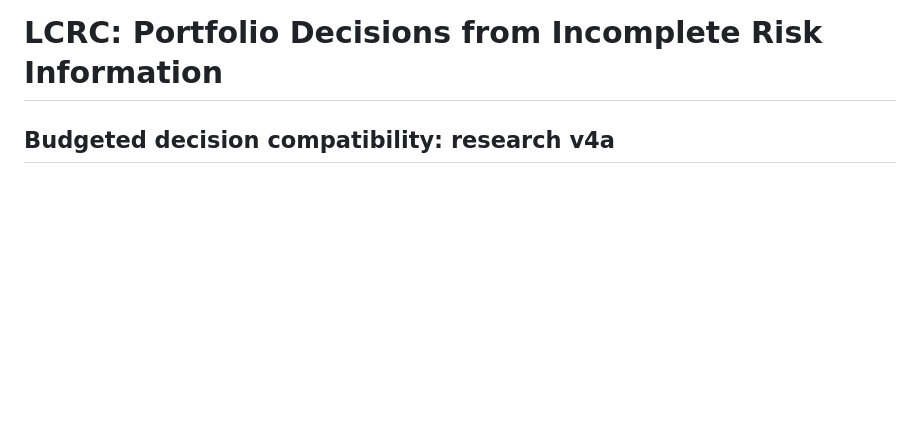
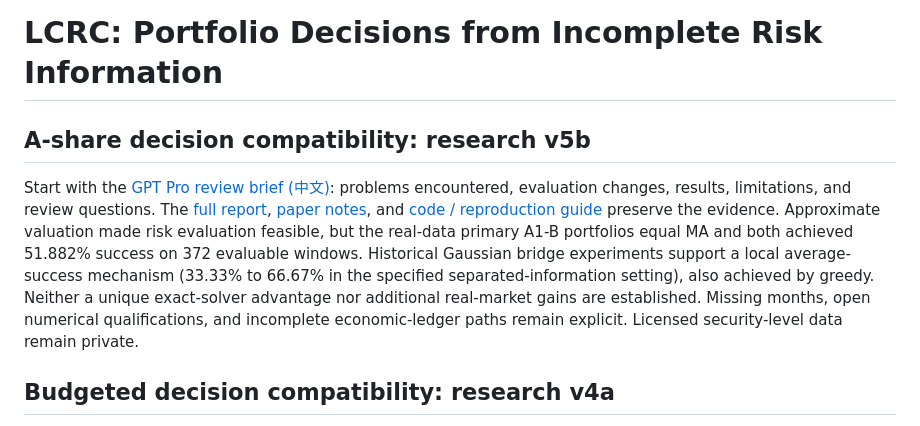
Before and after one commit to Pantheon-aaa/lcrc-portfolio-information, a Markdown page: README.md, the part around the change. Rendered like a GitHub page; blank space fills up the shorter version.

Commit message:
docs(v5b): prepare problem-solution-results brief for GPT Pro review

```diff
--- a/README.md
+++ b/README.md
@@ -1,4 +1,8 @@
 # LCRC: Portfolio Decisions from Incomplete Risk Information
+
+## A-share decision compatibility: research v5b
+
+Start with the [GPT Pro review brief (中文)](research_v5b_ashare/GPT_PRO_REVIEW_BRIEF_ZH.md): problems encountered, evaluation changes, results, limitations, and review questions. The [full report](research_v5b_ashare/REPORT_ZH.md), [paper notes](research_v5b_ashare/PAPER_NOTES_ZH.md), and [code / reproduction guide](research_v5b_ashare/README.md) preserve the evidence. Approximate valuation made risk evaluation feasible, but the real-data primary A1-B portfolios equal MA and both achieved 51.882% success on 372 evaluable windows. Historical Gaussian bridge experiments support a local average-success mechanism (33.33% to 66.67% in the specified separated-information setting), also achieved by greedy. Neither a unique exact-solver advantage nor additional real-market gains are established. Missing months, open numerical qualifications, and incomplete economic-ledger paths remain explicit. Licensed security-level data remain private.
 
 ## Budgeted decision compatibility: research v4a
 
```
Also changed, not shown: research_v5b_ashare/GPT_PRO_REVIEW_BRIEF_ZH.md (added, +103 -0 lines), research_v5b_ashare/README.md (+2 -0 lines).
